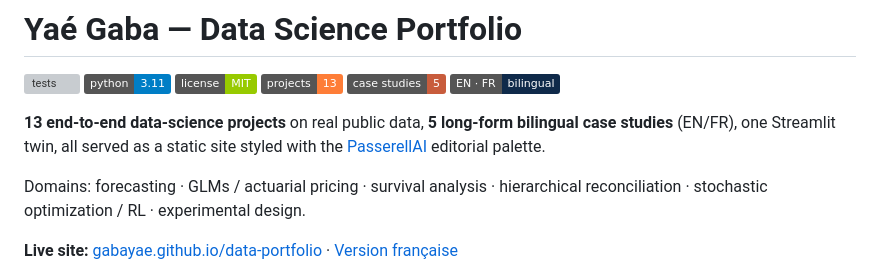
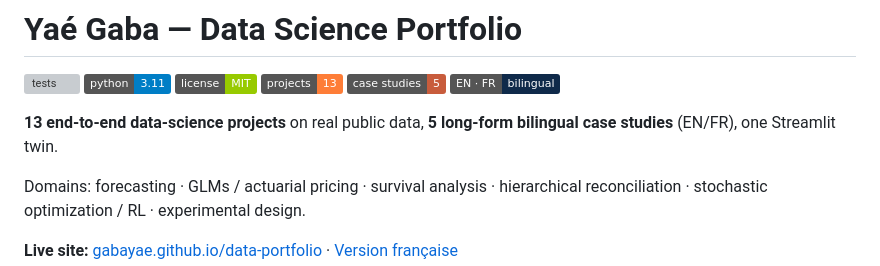
Before and after one commit to gabayae/data-portfolio, a Markdown page: README.md, the part around the change. Drawn GitHub-style; badges without logos; grey boxes are pictures that could not be loaded.

Commit message:
README: drop PasserellAI styling note from lede

```diff
--- a/README.md
+++ b/README.md
@@ -7,7 +7,7 @@
 ![Case studies](https://img.shields.io/badge/case%20studies-5-c85c3c)
 ![Bilingual](https://img.shields.io/badge/EN%20%C2%B7%20FR-bilingual-0f2a4a)
 
-**13 end-to-end data-science projects** on real public data, **5 long-form bilingual case studies** (EN/FR), one Streamlit twin, all served as a static site styled with the [PasserellAI](https://passerellai.com/) editorial palette.
+**13 end-to-end data-science projects** on real public data, **5 long-form bilingual case studies** (EN/FR), one Streamlit twin.
 
 Domains: forecasting · GLMs / actuarial pricing · survival analysis · hierarchical reconciliation · stochastic optimization / RL · experimental design.
 
```
